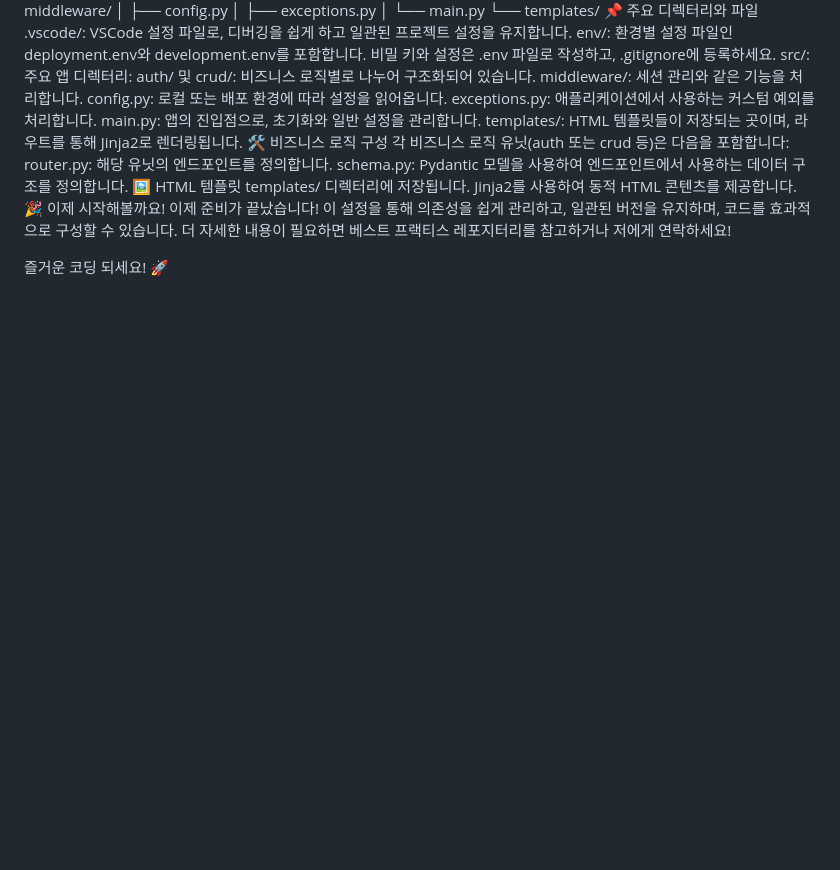
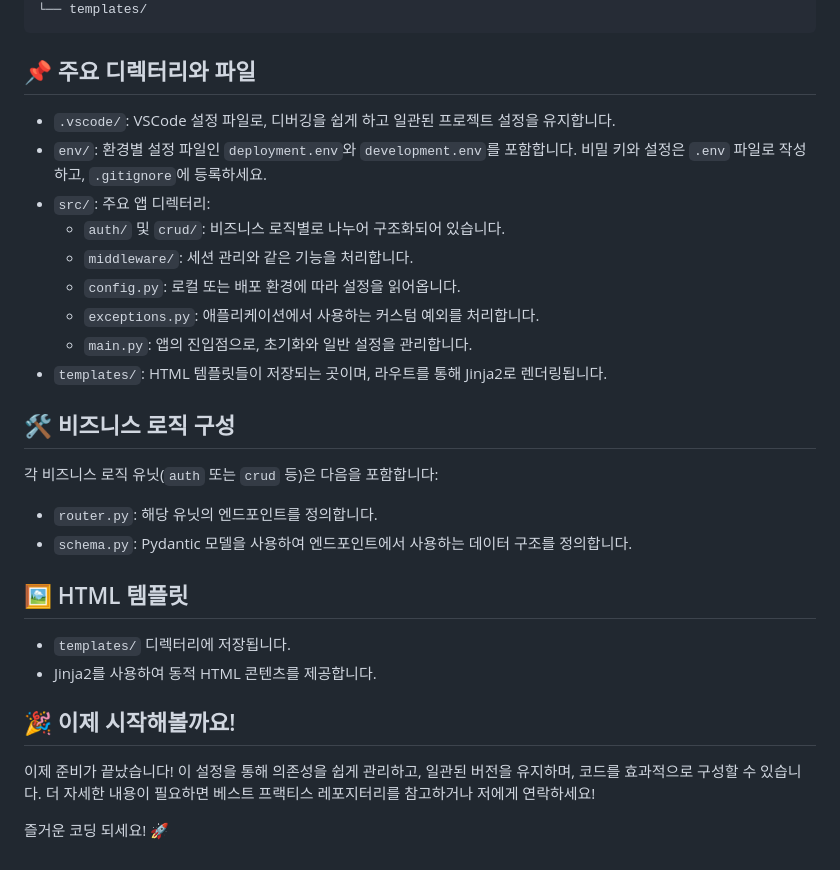
Before and after one commit to 1nsidewill/ai_fastapi_boilerplate, a Markdown page: README.md, the part around one of its changes. Rendered like a GitHub page; blank space fills up the shorter version.

````diff
--- a/README.md
+++ b/README.md
@@ -97,24 +91,34 @@ ai_fastapi_boilerplate/
 │   ├── exceptions.py
 │   └── main.py
 └── templates/
-📌 주요 디렉터리와 파일
-.vscode/: VSCode 설정 파일로, 디버깅을 쉽게 하고 일관된 프로젝트 설정을 유지합니다.
-env/: 환경별 설정 파일인 deployment.env와 development.env를 포함합니다. 비밀 키와 설정은 .env 파일로 작성하고, .gitignore에 등록하세요.
-src/: 주요 앱 디렉터리:
-auth/ 및 crud/: 비즈니스 로직별로 나누어 구조화되어 있습니다.
-middleware/: 세션 관리와 같은 기능을 처리합니다.
-config.py: 로컬 또는 배포 환경에 따라 설정을 읽어옵니다.
-exceptions.py: 애플리케이션에서 사용하는 커스텀 예외를 처리합니다.
-main.py: 앱의 진입점으로, 초기화와 일반 설정을 관리합니다.
-templates/: HTML 템플릿들이 저장되는 곳이며, 라우트를 통해 Jinja2로 렌더링됩니다.
-🛠️ 비즈니스 로직 구성
-각 비즈니스 로직 유닛(auth 또는 crud 등)은 다음을 포함합니다:
-router.py: 해당 유닛의 엔드포인트를 정의합니다.
-schema.py: Pydantic 모델을 사용하여 엔드포인트에서 사용하는 데이터 구조를 정의합니다.
-🖼️ HTML 템플릿
-templates/ 디렉터리에 저장됩니다.
-Jinja2를 사용하여 동적 HTML 콘텐츠를 제공합니다.
-🎉 이제 시작해볼까요!
+```
+
+## 📌 주요 디렉터리와 파일
+
+- `.vscode/`: VSCode 설정 파일로, 디버깅을 쉽게 하고 일관된 프로젝트 설정을 유지합니다.
+- `env/`: 환경별 설정 파일인 `deployment.env`와 `development.env`를 포함합니다. 비밀 키와 설정은 `.env` 파일로 작성하고, `.gitignore`에 등록하세요.
+- `src/`: 주요 앱 디렉터리:
+  - `auth/` 및 `crud/`: 비즈니스 로직별로 나누어 구조화되어 있습니다.
+  - `middleware/`: 세션 관리와 같은 기능을 처리합니다.
+  - `config.py`: 로컬 또는 배포 환경에 따라 설정을 읽어옵니다.
+  - `exceptions.py`: 애플리케이션에서 사용하는 커스텀 예외를 처리합니다.
+  - `main.py`: 앱의 진입점으로, 초기화와 일반 설정을 관리합니다.
+- `templates/`: HTML 템플릿들이 저장되는 곳이며, 라우트를 통해 Jinja2로 렌더링됩니다.
+
+## 🛠️ 비즈니스 로직 구성
+
+각 비즈니스 로직 유닛(`auth` 또는 `crud` 등)은 다음을 포함합니다:
+
+- `router.py`: 해당 유닛의 엔드포인트를 정의합니다.
+- `schema.py`: Pydantic 모델을 사용하여 엔드포인트에서 사용하는 데이터 구조를 정의합니다.
+
+## 🖼️ HTML 템플릿
+
+- `templates/` 디렉터리에 저장됩니다.
+- Jinja2를 사용하여 동적 HTML 콘텐츠를 제공합니다.
+
+## 🎉 이제 시작해볼까요!
+
 이제 준비가 끝났습니다! 이 설정을 통해 의존성을 쉽게 관리하고, 일관된 버전을 유지하며, 코드를 효과적으로 구성할 수 있습니다. 더 자세한 내용이 필요하면 베스트 프랙티스 레포지터리를 참고하거나 저에게 연락하세요!
 
 즐거운 코딩 되세요! 🚀
````
Also changed, not shown: other parts of README.md (+35 -41 lines).
